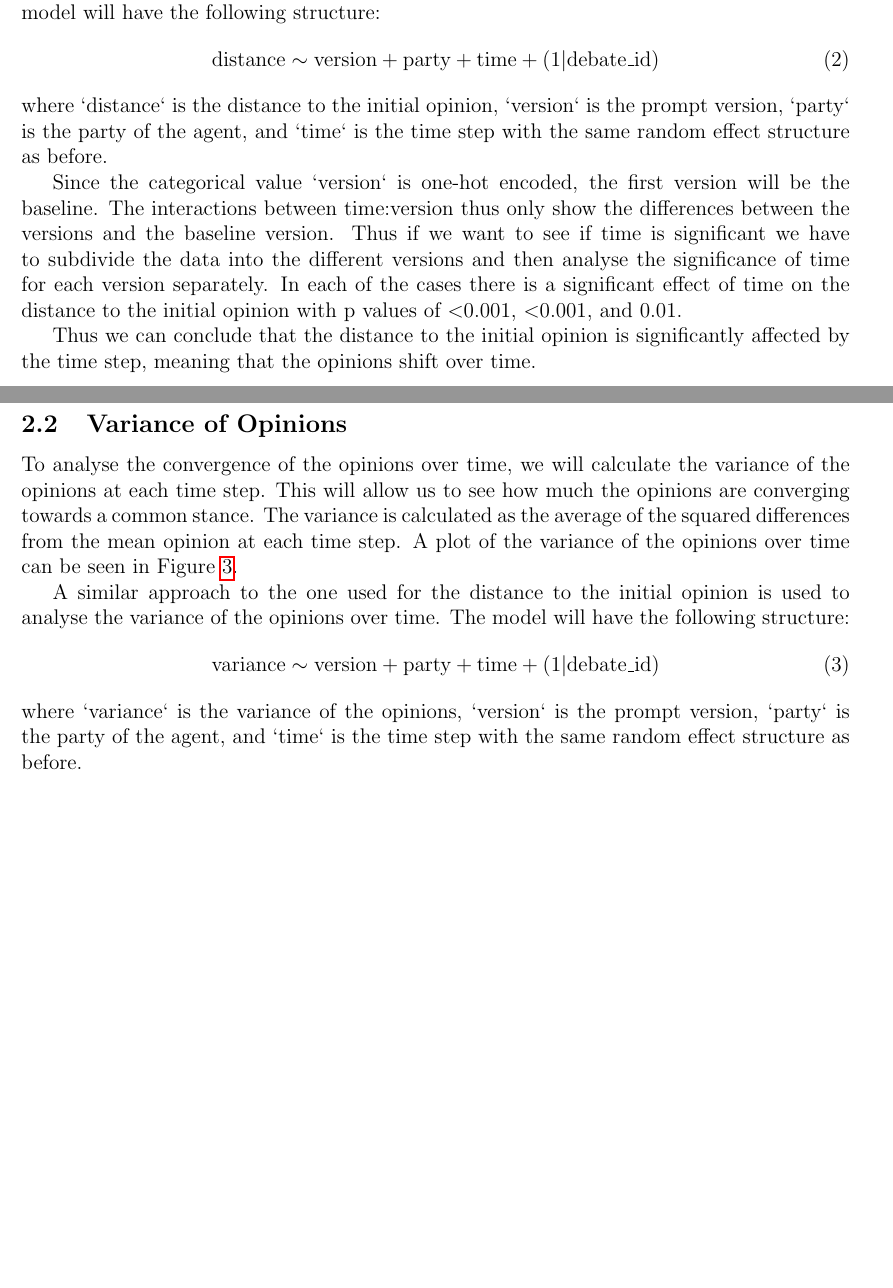
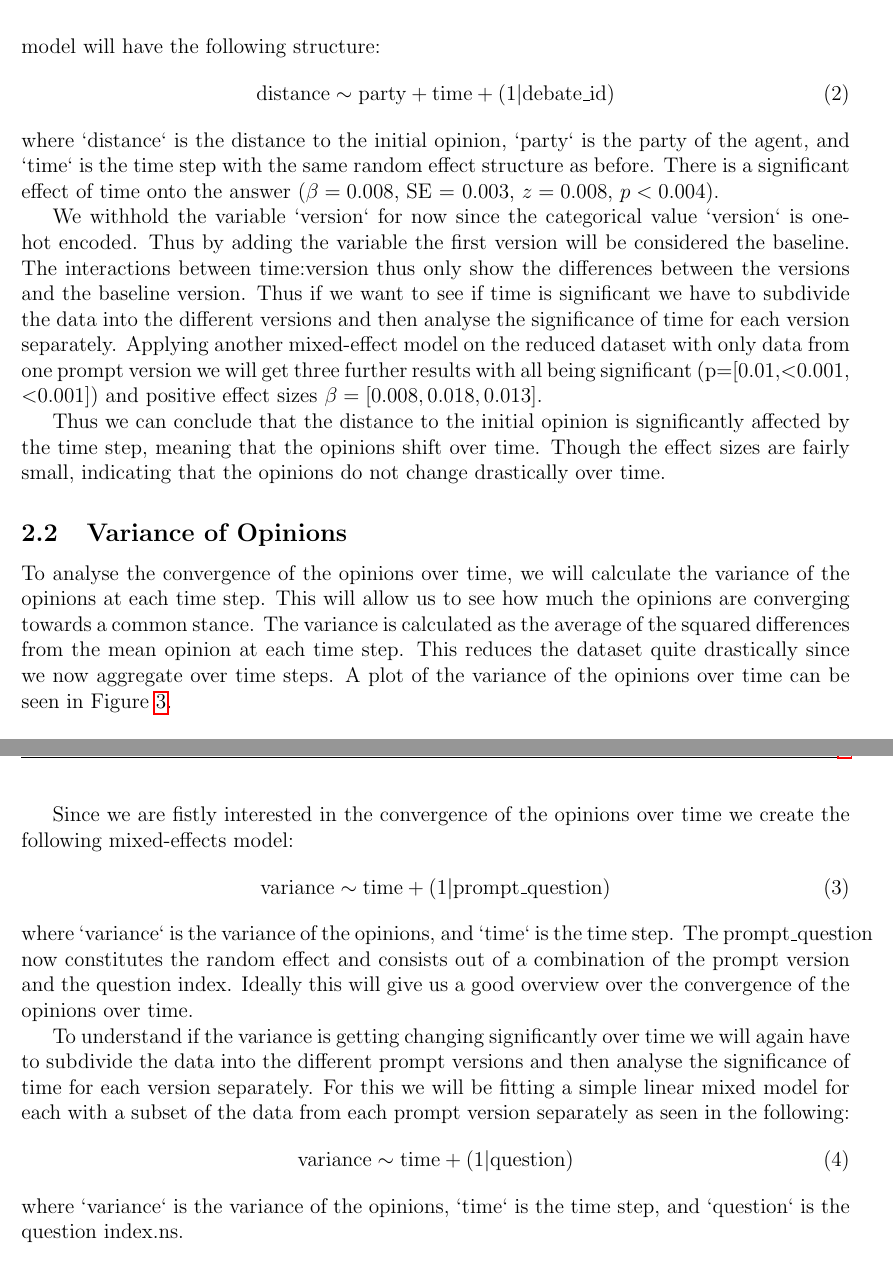
Before and after one commit to LawrenceFulton/thesis-proposal, a LaTeX document (stats.tex): two parts of pages 6 and 8 of 9 before the commit and two parts of pages 7 and 8 of 8 after it, joined at a grey line, cut so that both start at the same text, the shorter picture padded with empty space. Compiled offline with pdfLaTeX.

Commit message:
working on stats doc, adding of variance test exlanations

```diff
--- a/stats.tex
+++ b/stats.tex
@@ -220,16 +222,16 @@ To analyse the change of opinion over time, we will calculate the distance of th
 
 We again use the mixed-effects model to analyse the change of opinion over time. The model will have the following structure:
 \begin{equation}
-    \text{distance} \sim \text{version} + \text{party}+ \text{time} + (1 | \text{debate\_id})
+    \text{distance} \sim \text{party} + \text{time} + (1 | \text{debate\_id})
 \end{equation}
-where `distance` is the distance to the initial opinion, `version` is the prompt version, `party` is the party of the agent, and `time` is the time step with the same random effect structure as before.
+where `distance` is the distance to the initial opinion, `party` is the party of the agent, and `time` is the time step with the same random effect structure as before. There is a significant effect of time onto the answer  ($\beta = 0.008$, SE = 0.003, $z = 0.008$, $p < 0.004$).
 
-Since the categorical value `version` is one-hot encoded, the first version will be the baseline. The interactions between time:version thus only show the differences between the versions and the baseline version. Thus if we want to see if time is significant we have to subdivide the data into the different versions and then analyse the significance of time for each version separately. In each of the cases there is a significant effect of time on the distance to the initial opinion with p values of \textless 0.001, \textless 0.001, and 0.01.
+We withhold the variable `version` for now since the categorical value `version` is one-hot encoded. Thus by adding the variable the first version will be considered the baseline. The interactions between time:version thus only show the differences between the versions and the baseline version. Thus if we want to see if time is significant we have to subdivide the data into the different versions and then analyse the significance of time for each version separately. Applying another mixed-effect model on the reduced dataset with only data from one prompt version we will get three further results with all being significant (p=[0.01,\textless 0.001, \textless 0.001]) and positive effect sizes $\beta=[0.008,0.018,0.013]$.
 
-Thus we can conclude that the distance to the initial opinion is significantly affected by the time step, meaning that the opinions shift over time.
+Thus we can conclude that the distance to the initial opinion is significantly affected by the time step, meaning that the opinions shift over time. Though the effect sizes are fairly small, indicating that the opinions do not change drastically over time.
 
 
 \subsection{Variance of Opinions}
-To analyse the convergence of the opinions over time, we will calculate the variance of the opinions at each time step. This will allow us to see how much the opinions are converging towards a common stance. The variance is calculated as the average of the squared differences from the mean opinion at each time step. A plot of the variance of the opinions over time can be seen in Figure \ref{fig:variance_of_opinions}.
+To analyse the convergence of the opinions over time, we will calculate the variance of the opinions at each time step. This will allow us to see how much the opinions are converging towards a common stance. The variance is calculated as the average of the squared differences from the mean opinion at each time step. This reduces the dataset quite drastically since we now aggregate over time steps. A plot of the variance of the opinions over time can be seen in Figure \ref{fig:variance_of_opinions}.
 
 
@@ -240,13 +242,17 @@ To analyse the convergence of the opinions over time, we will calculate the vari
 \label{fig:variance_of_opinions}
 \end{figure}
 
-A similar approach to the one used for the distance to the initial opinion is used to analyse the variance of the opinions over time. The model will have the following structure:
+Since we are fistly interested in the convergence of the opinions over time we create the following mixed-effects model:
 \begin{equation}
-    \text{variance} \sim \text{version} + \text{party}+ \text{time} + (1 | \text{debate\_id})
+    \text{variance} \sim \text{time} + (1 | \text{prompt\_question})
 \end{equation}
-where `variance` is the variance of the opinions, `version` is the prompt version, `party` is the party of the agent, and `time` is the time step with the same random effect structure as before.
+where `variance` is the variance of the opinions, and `time` is the time step. The prompt\_question now constitutes the random effect and consists out of a combination of the prompt version and the question index. Ideally this will give us a good overview over the convergence of the opinions over time.
 
-
+To understand if the variance is getting changing significantly over time we will again have to subdivide the data into the different prompt versions and then analyse the significance of time for each version separately. For this we will be fitting a simple linear mixed model for each with a subset of the data from each prompt version separately as seen in the following:
+\begin{equation}
+    \text{variance} \sim \text{time} + (1 | \text{question})
+\end{equation}
+where `variance` is the variance of the opinions, `time` is the time step, and `question` is the question index.ns.
 
 \bibliography{ref}
 \end{document}
```
Also changed, not shown: img/distance_to_initial_opinion.png (added), img/normalised_results.png (added), img/variance_of_opinions.png (added), stats.pdf, stats.tex (12 more changed lines).
